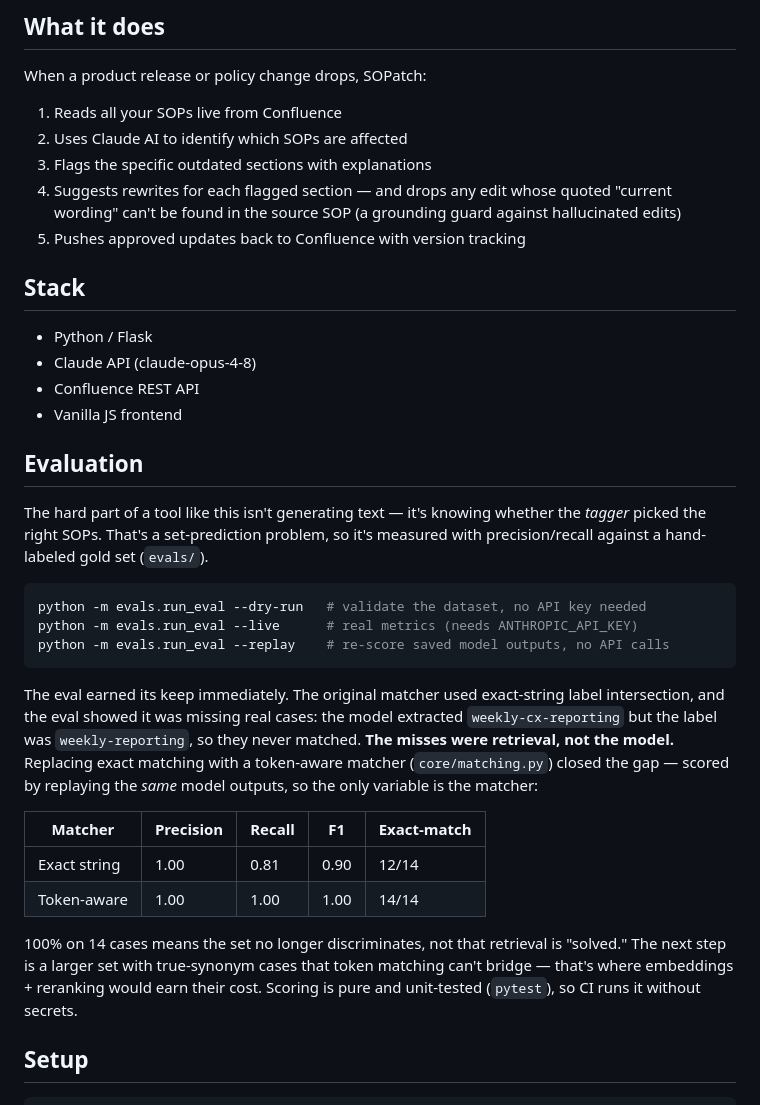
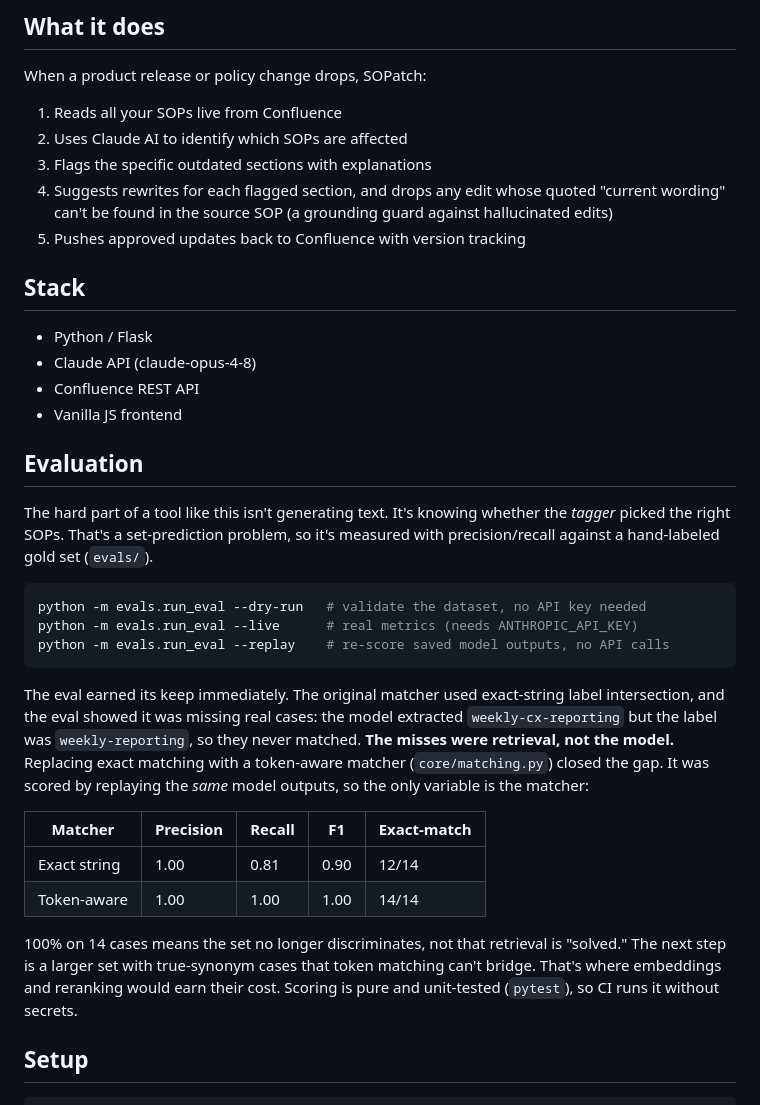
Before and after one commit to willtam65/SOPatch, a Markdown page: README.md, the part around one of its changes. GitHub-like rendering.

```diff
--- a/README.md
+++ b/README.md
@@ -12,7 +12,7 @@ When a product release or policy change drops, SOPatch:
 1. Reads all your SOPs live from Confluence
 2. Uses Claude AI to identify which SOPs are affected
 3. Flags the specific outdated sections with explanations
-4. Suggests rewrites for each flagged section — and drops any edit whose quoted
+4. Suggests rewrites for each flagged section, and drops any edit whose quoted
    "current wording" can't be found in the source SOP (a grounding guard against
    hallucinated edits)
 5. Pushes approved updates back to Confluence with version tracking
@@ -26,7 +26,7 @@ When a product release or policy change drops, SOPatch:
 
 ## Evaluation
 
-The hard part of a tool like this isn't generating text — it's knowing whether
+The hard part of a tool like this isn't generating text. It's knowing whether
 the *tagger* picked the right SOPs. That's a set-prediction problem, so it's
 measured with precision/recall against a hand-labeled gold set (`evals/`).
 
@@ -40,8 +40,8 @@ The eval earned its keep immediately. The original matcher used exact-string
 label intersection, and the eval showed it was missing real cases: the model
 extracted `weekly-cx-reporting` but the label was `weekly-reporting`, so they
 never matched. **The misses were retrieval, not the model.** Replacing exact
-matching with a token-aware matcher (`core/matching.py`) closed the gap — scored
-by replaying the *same* model outputs, so the only variable is the matcher:
+matching with a token-aware matcher (`core/matching.py`) closed the gap. It was
+scored by replaying the *same* model outputs, so the only variable is the matcher:
 
 | Matcher | Precision | Recall | F1 | Exact-match |
 | --- | --- | --- | --- | --- |
@@ -50,7 +50,7 @@ by replaying the *same* model outputs, so the only variable is the matcher:
 
 100% on 14 cases means the set no longer discriminates, not that retrieval is
 "solved." The next step is a larger set with true-synonym cases that token
-matching can't bridge — that's where embeddings + reranking would earn their
+matching can't bridge. That's where embeddings and reranking would earn their
 cost. Scoring is pure and unit-tested (`pytest`), so CI runs it without secrets.
 
 ## Setup
```
Also changed, not shown: other parts of README.md (+6 -6 lines).
